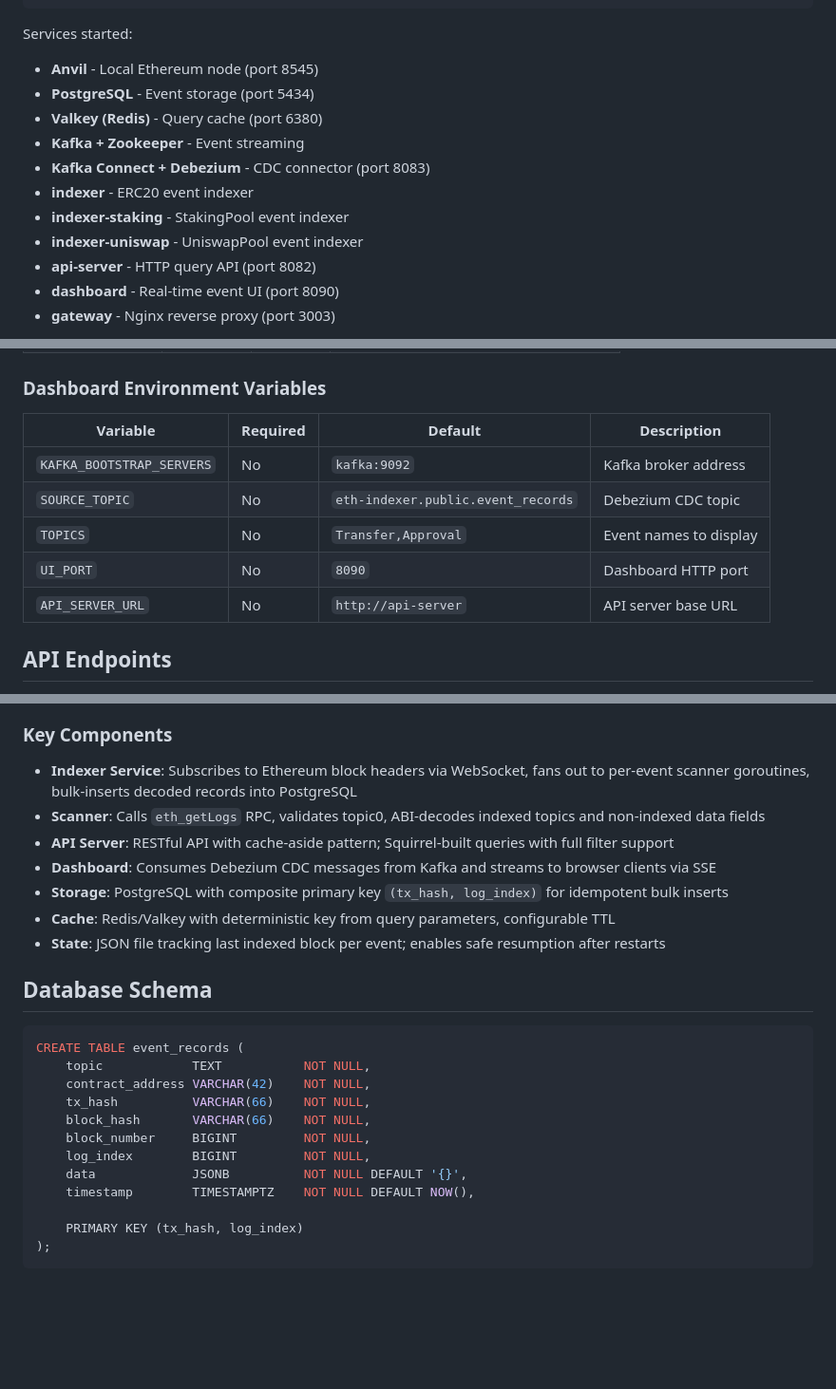
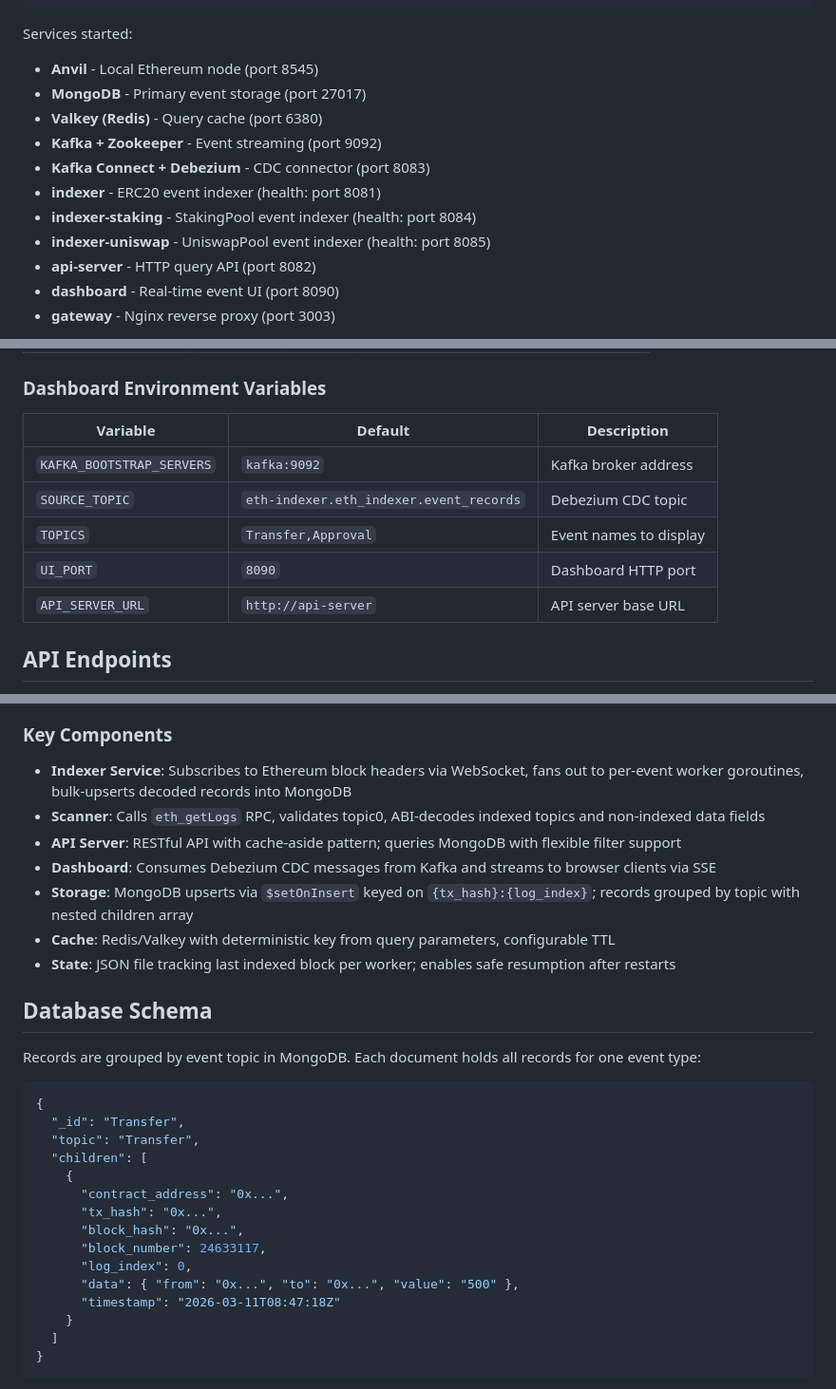
Before and after one commit to HoseokWon99/eth-indexer, a Markdown page: README.md, 3 parts joined by grey strips. Shown at 95% size. Drawn GitHub-style; blank space fills up the shorter version.

````diff
--- a/README.md
+++ b/README.md
@@ -61,13 +62,13 @@ docker compose -f docker-compose.local.yml up -d
 
 Services started:
 - **Anvil** - Local Ethereum node (port 8545)
-- **PostgreSQL** - Event storage (port 5434)
+- **MongoDB** - Primary event storage (port 27017)
 - **Valkey (Redis)** - Query cache (port 6380)
-- **Kafka + Zookeeper** - Event streaming
+- **Kafka + Zookeeper** - Event streaming (port 9092)
 - **Kafka Connect + Debezium** - CDC connector (port 8083)
-- **indexer** - ERC20 event indexer
-- **indexer-staking** - StakingPool event indexer
-- **indexer-uniswap** - UniswapPool event indexer
+- **indexer** - ERC20 event indexer (health: port 8081)
+- **indexer-staking** - StakingPool event indexer (health: port 8084)
+- **indexer-uniswap** - UniswapPool event indexer (health: port 8085)
 - **api-server** - HTTP query API (port 8082)
 - **dashboard** - Real-time event UI (port 8090)
 - **gateway** - Nginx reverse proxy (port 3003)
@@ -146,13 +139,13 @@ All services are configured via **environment variables**. See `.env.example` fo
 
 ### Dashboard Environment Variables
 
-| Variable | Required | Default | Description |
-|----------|----------|---------|-------------|
-| `KAFKA_BOOTSTRAP_SERVERS` | No | `kafka:9092` | Kafka broker address |
-| `SOURCE_TOPIC` | No | `eth-indexer.public.event_records` | Debezium CDC topic |
-| `TOPICS` | No | `Transfer,Approval` | Event names to display |
-| `UI_PORT` | No | `8090` | Dashboard HTTP port |
-| `API_SERVER_URL` | No | `http://api-server` | API server base URL |
+| Variable | Default | Description |
+|----------|---------|-------------|
+| `KAFKA_BOOTSTRAP_SERVERS` | `kafka:9092` | Kafka broker address |
+| `SOURCE_TOPIC` | `eth-indexer.eth_indexer.event_records` | Debezium CDC topic |
+| `TOPICS` | `Transfer,Approval` | Event names to display |
+| `UI_PORT` | `8090` | Dashboard HTTP port |
+| `API_SERVER_URL` | `http://api-server` | API server base URL |
 
 ## API Endpoints
 
@@ -294,28 +287,33 @@ flowchart LR
 
 ### Key Components
 
-- **Indexer Service**: Subscribes to Ethereum block headers via WebSocket, fans out to per-event scanner goroutines, bulk-inserts decoded records into PostgreSQL
+- **Indexer Service**: Subscribes to Ethereum block headers via WebSocket, fans out to per-event worker goroutines, bulk-upserts decoded records into MongoDB
 - **Scanner**: Calls `eth_getLogs` RPC, validates topic0, ABI-decodes indexed topics and non-indexed data fields
-- **API Server**: RESTful API with cache-aside pattern; Squirrel-built queries with full filter support
+- **API Server**: RESTful API with cache-aside pattern; queries MongoDB with flexible filter support
 - **Dashboard**: Consumes Debezium CDC messages from Kafka and streams to browser clients via SSE
-- **Storage**: PostgreSQL with composite primary key `(tx_hash, log_index)` for idempotent bulk inserts
+- **Storage**: MongoDB upserts via `$setOnInsert` keyed on `{tx_hash}:{log_index}`; records grouped by topic with nested children array
 - **Cache**: Redis/Valkey with deterministic key from query parameters, configurable TTL
-- **State**: JSON file tracking last indexed block per event; enables safe resumption after restarts
+- **State**: JSON file tracking last indexed block per worker; enables safe resumption after restarts
 
 ## Database Schema
 
-```sql
-CREATE TABLE event_records (
-    topic            TEXT           NOT NULL,
-    contract_address VARCHAR(42)    NOT NULL,
-    tx_hash          VARCHAR(66)    NOT NULL,
-    block_hash       VARCHAR(66)    NOT NULL,
-    block_number     BIGINT         NOT NULL,
-    log_index        BIGINT         NOT NULL,
-    data             JSONB          NOT NULL DEFAULT '{}',
-    timestamp        TIMESTAMPTZ    NOT NULL DEFAULT NOW(),
+Records are grouped by event topic in MongoDB. Each document holds all records for one event type:
 
-    PRIMARY KEY (tx_hash, log_index)
-);
+```json
+{
+  "_id": "Transfer",
+  "topic": "Transfer",
+  "children": [
+    {
+      "contract_address": "0x...",
+      "tx_hash": "0x...",
+      "block_hash": "0x...",
+      "block_number": 24633117,
+      "log_index": 0,
+      "data": { "from": "0x...", "to": "0x...", "value": "500" },
+      "timestamp": "2026-03-11T08:47:18Z"
+    }
+  ]
+}
 ```
 
````
Also changed, not shown: other parts of README.md (+79 -85 lines).
